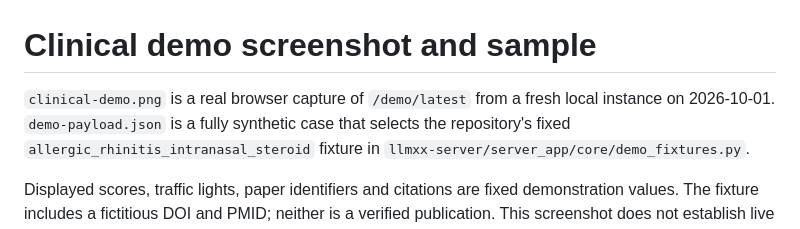
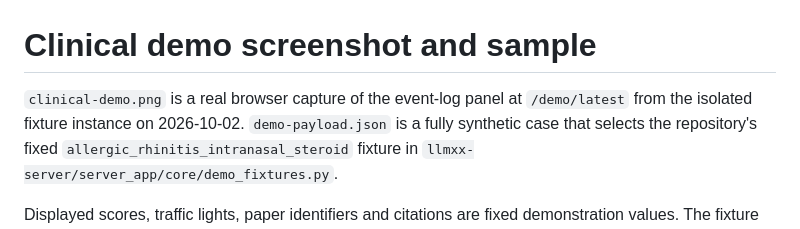
Before and after one commit to SpadesZ/rootmedicals-a, a Markdown page: docs/assets/README.md, the part around the change. Drawn GitHub-style.

```diff
--- a/docs/assets/README.md
+++ b/docs/assets/README.md
@@ -1,7 +1,7 @@
 # Clinical demo screenshot and sample
 
-`clinical-demo.png` is a real browser capture of `/demo/latest` from a fresh
-local instance on 2026-10-01. `demo-payload.json` is a fully synthetic case
+`clinical-demo.png` is a real browser capture of the event-log panel at `/demo/latest`
+from the isolated fixture instance on 2026-10-02. `demo-payload.json` is a fully synthetic case
 that selects the repository's fixed `allergic_rhinitis_intranasal_steroid`
 fixture in `llmxx-server/server_app/core/demo_fixtures.py`.
 
```
Also changed, not shown: README.md (+10 -7 lines), docs/assets/clinical-demo.png.
